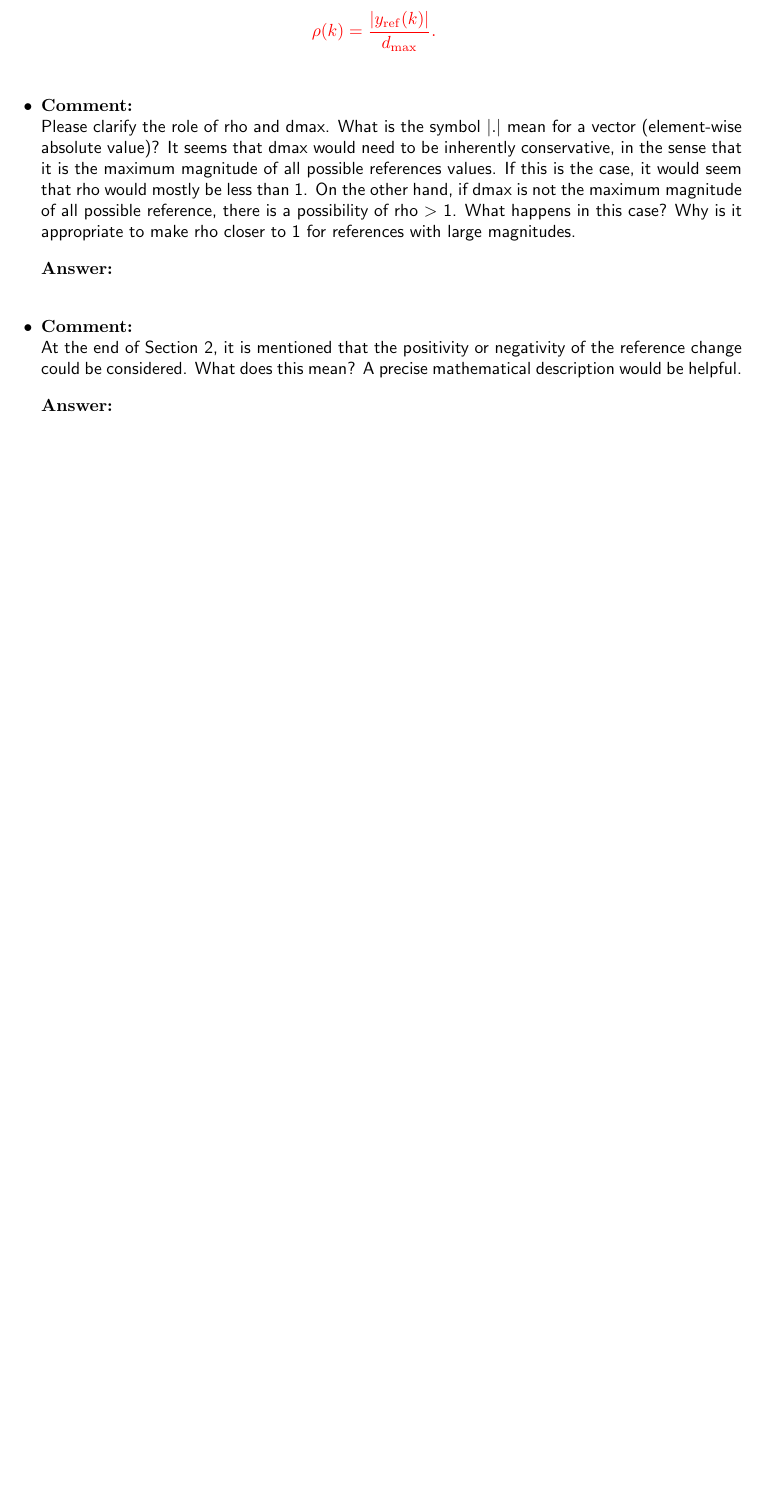
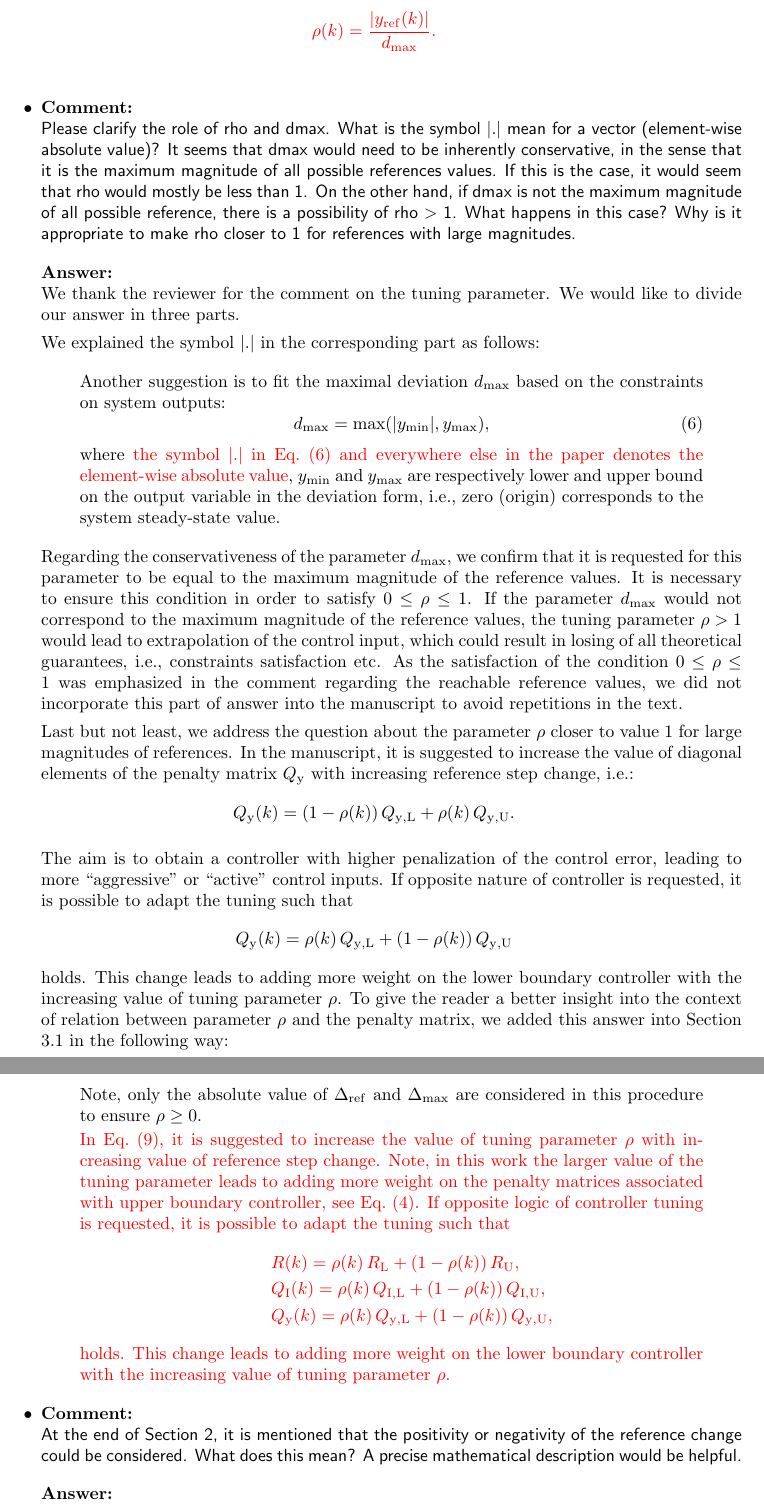
Before and after one commit to LenkaGal/self_tunable_HE, a LaTeX document (paper/JoPC/response_letter.tex): part of page 7 of 9 before the commit and two parts of pages 7 and 8 of 10 after it, the two joined at a grey line, cut so that both start at the same text, the shorter picture padded with empty space. Compiled offline with pdfLaTeX.

Commit message:
another answer

```diff
--- a/paper/JoPC/response_letter.tex
+++ b/paper/JoPC/response_letter.tex
@@ -280,6 +280,48 @@
 	}
 
 	\answer{
+		We thank the reviewer for the comment on the tuning parameter. We would like to divide our answer in three parts.
+
+		We explained the symbol $\lvert.\rvert$ in the corresponding part as follows:
+
+		\begin{quote}
+			Another suggestion is to fit the maximal deviation $d_{\max}$ based on the constraints on system outputs:
+			\begin{equation} \tag{6}
+				\label{eq:d_max}
+				d_{\max} = \max(\vert y_{\min} \vert, y_{\max}),
+			\end{equation}
+			where \change{the symbol $\lvert.\rvert$ in Eq.~\eqref{eq:d_max} and everywhere else in the paper denotes the element-wise absolute value}, $y_{\min}$ and $y_{\max}$ are respectively lower and upper bound on the output variable in the deviation form, i.e., zero (origin) corresponds to the system steady-state value.
+		\end{quote}
+
+		Regarding the conservativeness of the parameter $d_{\max}$, we confirm that it is requested for this parameter to be equal to the maximum magnitude of the reference values. It is necessary to ensure this condition in order to satisfy $0 \le \rho \le 1$. If the parameter $d_{\max}$ would not correspond to the maximum magnitude of the reference values, the tuning parameter $\rho > 1$ would lead to extrapolation of the control input, which could result in losing of all theoretical guarantees, i.e., constraints satisfaction etc. As the satisfaction of the condition $0 \le \rho \le 1$ was emphasized in the comment regarding the reachable reference values, we did not incorporate this part of answer into the manuscript to avoid repetitions in the text.
+
+		Last but not least, we address the question about the parameter $\rho$ closer to value 1 for large magnitudes of references.
+		In the manuscript, it is suggested to increase the value of diagonal elements of the penalty matrix $Q_\mathrm{y}$ with increasing reference step change, i.e.:
+		\begin{eqnarray*}
+			Q_\mathrm{y}(k) = (1-\rho(k)) \, Q_\mathrm{y,L} + \rho(k) \, Q_\mathrm{y,U}.
+		\end{eqnarray*}
+
+		The aim is to obtain a controller with higher penalization of the control error, leading to more ``aggressive'' or ``active'' control inputs.
+		If opposite nature of controller is requested, it is possible to adapt the tuning such that
+		\begin{eqnarray*}
+			Q_\mathrm{y}(k) = \rho(k) \, Q_\mathrm{y,L} + (1-\rho(k)) \, Q_\mathrm{y,U}
+		\end{eqnarray*}
+		holds. This change leads to adding more weight on the lower boundary controller with the increasing value of tuning parameter $\rho$. To give the reader a better insight into the context of relation between parameter $\rho$ and the penalty matrix, we added this answer into Section 3.1 in the following way:
+
+		\begin{quote}
+			Note, only the absolute value of $\Delta_{\mathrm{ref}}$ and $\Delta_{\max}$ are considered in this procedure to ensure $\rho \ge 0$.
+
+ 			\change{In Eq.~(9), it is suggested to increase the value of tuning parameter $\rho$ with increasing value of reference step change. Note, in this work the larger value of the tuning parameter leads to adding more weight on the penalty matrices associated with upper boundary controller, see Eq.~(4). If opposite logic of controller tuning is requested, it is possible to adapt the tuning such that
+				\begin{eqnarray*}
+					\label{eq:tunable_R}
+					&~& R(k) = \rho(k) \, R_\mathrm{L} + (1-\rho(k)) \, R_\mathrm{U}, \\
+					\label{eq:tunable_Qx}
+					&~& Q_\mathrm{I}(k) = \rho(k) \, Q_\mathrm{I,L} + (1-\rho(k)) \, Q_\mathrm{I,U}, \\
+					\label{eq:tunable_Qy}
+					&~& Q_\mathrm{y}(k) = \rho(k) \, Q_\mathrm{y,L} + (1-\rho(k)) \, Q_\mathrm{y,U},
+				\end{eqnarray*}
+ 			holds. This change leads to adding more weight on the lower boundary controller with the increasing value of tuning parameter $\rho$. }
+		\end{quote}
 
 	}
 
```
